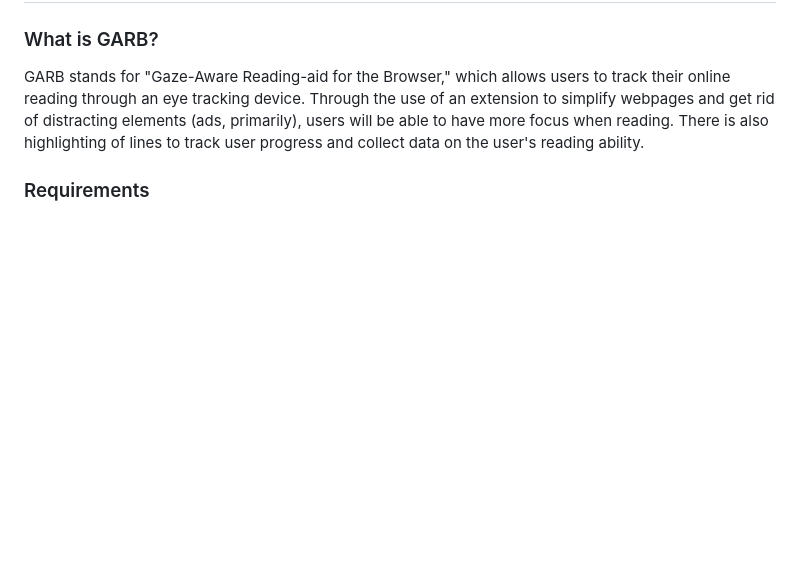
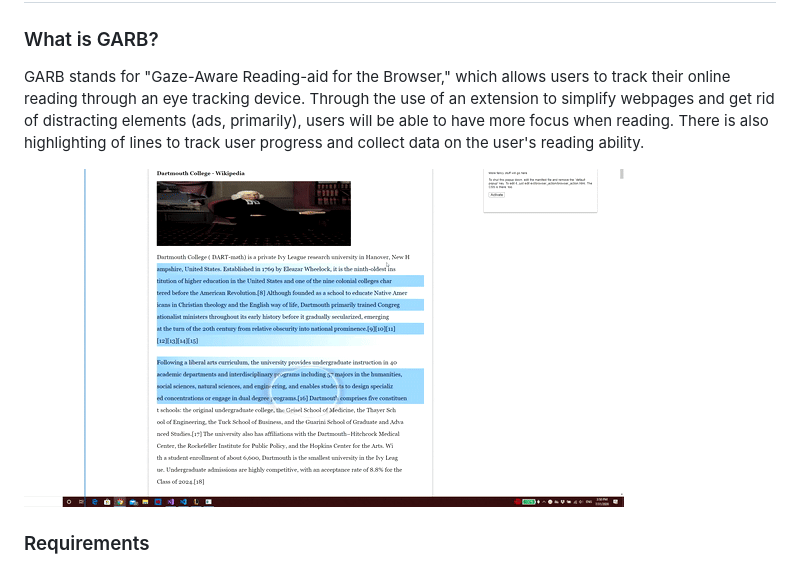
Before and after one commit to julianxywu/GARB, a Markdown page: README.md, the part around the change. GitHub-like rendering; pictures changed too: OtherFiles/GarbDemo.gif (added); blank space fills up the shorter version.

Commit message:
added gif

```diff
--- a/README.md
+++ b/README.md
@@ -5,6 +5,8 @@
 GARB stands for "Gaze-Aware Reading-aid for the Browser," which allows users to track their online reading through an eye tracking device.
 Through the use of an extension to simplify webpages and get rid of distracting elements (ads, primarily), users will be able to have more focus when reading.
 There is also highlighting of lines to track user progress and collect data on the user's reading ability.
+
+![GARB Demo](OtherFiles/GarbDemo.gif)
 
 ### Requirements
 1. Software requirements:
```
